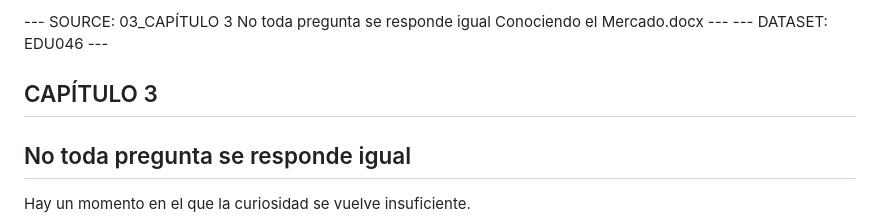
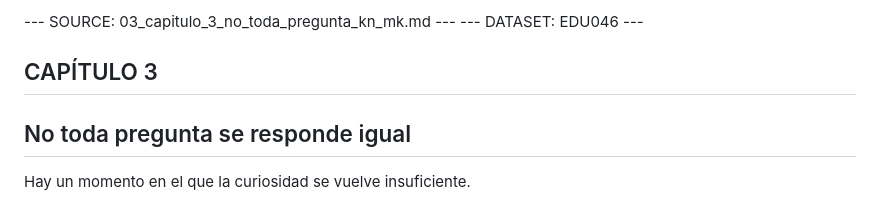
Before and after one commit to gpetrik2020-sudo/principios-investigacion, a Markdown page: textos_md_kn_mk/03_CAPÍTULO 3 No toda pregunta se responde igual Conociendo el Mercado_kn_mk.md, the part around the change. Drawn GitHub-style.

```diff
--- a/textos_md_kn_mk/03_CAPÍTULO 3 No toda pregunta se responde igual Conociendo el Mercado_kn_mk.md
+++ b/textos_md_kn_mk/03_CAPÍTULO 3 No toda pregunta se responde igual Conociendo el Mercado_kn_mk.md
@@ -1,4 +1,4 @@
---- SOURCE: 03_CAPÍTULO 3 No toda pregunta se responde igual Conociendo el Mercado.docx ---
+--- SOURCE: 03_capitulo_3_no_toda_pregunta_kn_mk.md ---
 --- DATASET: EDU046 ---
 
 ## CAPÍTULO 3
```
